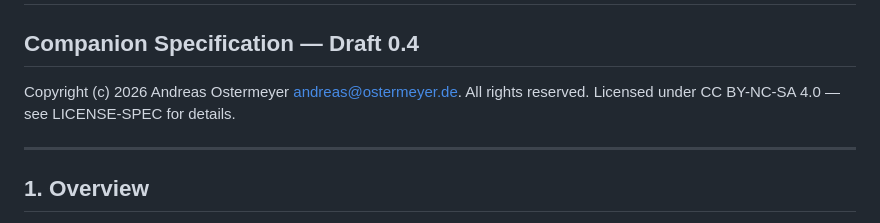
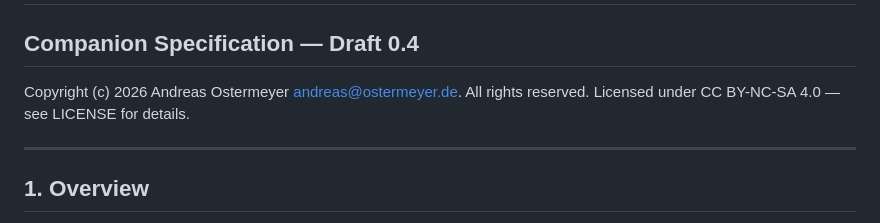
Before and after one commit to ostermeyer/jmd-spec, a Markdown page: jmd-over-xml.md, the part around the change. Rendered like a GitHub page.

Commit message:
Update license reference in jmd-over-xml.md

```diff
--- a/jmd-over-xml.md
+++ b/jmd-over-xml.md
@@ -3,7 +3,7 @@
 ## Companion Specification — Draft 0.4
 
 Copyright (c) 2026 Andreas Ostermeyer <andreas@ostermeyer.de>. All rights reserved.
-Licensed under CC BY-NC-SA 4.0 — see LICENSE-SPEC for details.
+Licensed under CC BY-NC-SA 4.0 — see LICENSE for details.
 
 ---
 
```
